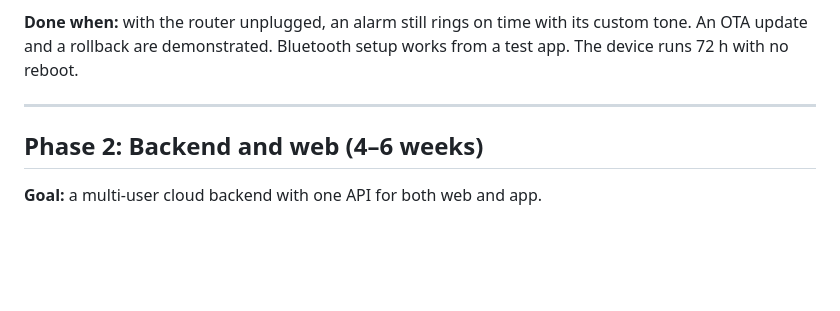
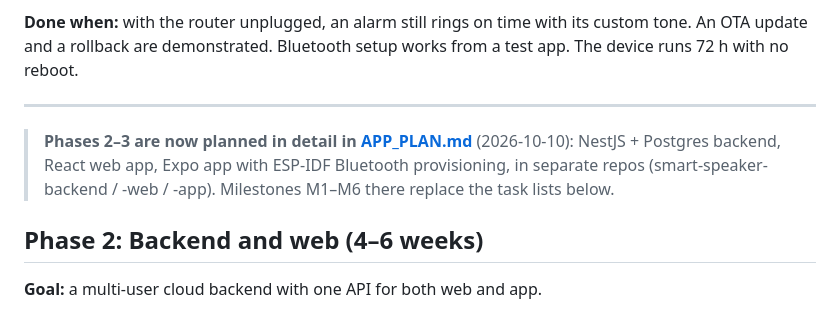
Before and after one commit to majharuli0/smart-speaker-esp32, a Markdown page: docs/ROADMAP.md, the part around the change. Drawn GitHub-style; blank space fills up the shorter version.

Commit message:
docs: plan the NestJS backend, React web app and Expo app (M1-M6)

```diff
--- a/docs/ROADMAP.md
+++ b/docs/ROADMAP.md
@@ -88,6 +88,8 @@ One person builds everything, so the phases run **in order, one at a time**. Tic
 
 ---
 
+> **Phases 2–3 are now planned in detail in [APP_PLAN.md](APP_PLAN.md)** (2026-10-10): NestJS + Postgres backend, React web app, Expo app with ESP-IDF Bluetooth provisioning, in separate repos (smart-speaker-backend / -web / -app). Milestones M1–M6 there replace the task lists below.
+
 ## Phase 2: Backend and web (4–6 weeks)
 
 **Goal:** a multi-user cloud backend with one API for both web and app.
```
Also changed, not shown: docs/APP_PLAN.md (added, +177 -0 lines).
